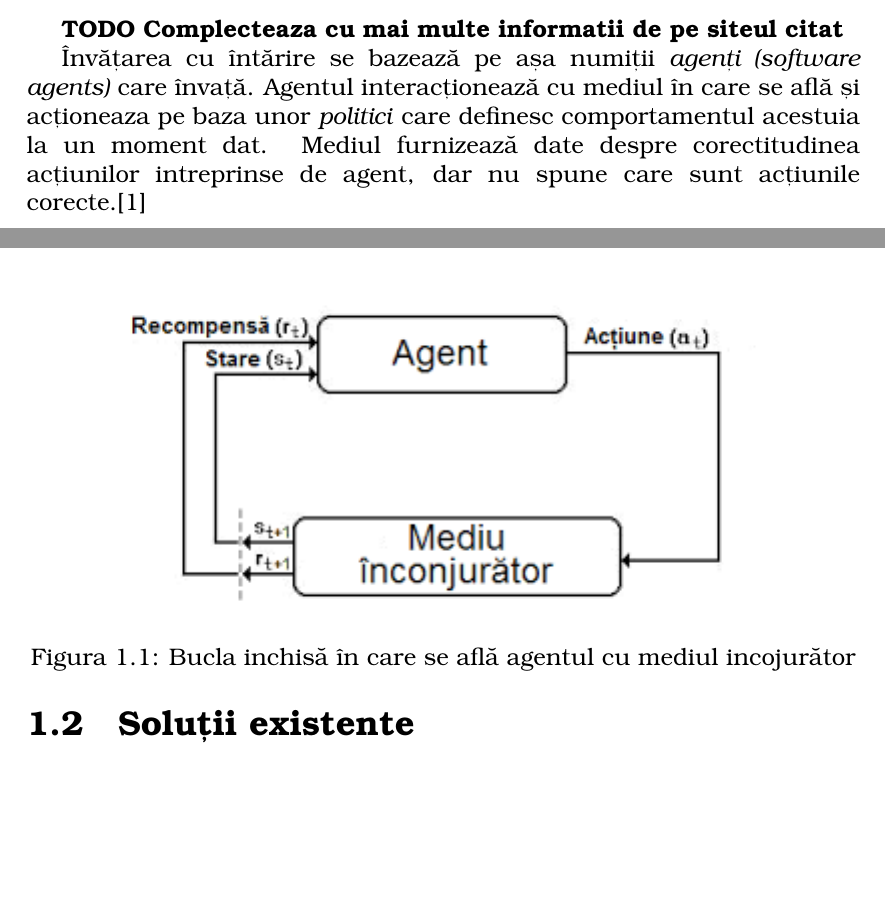
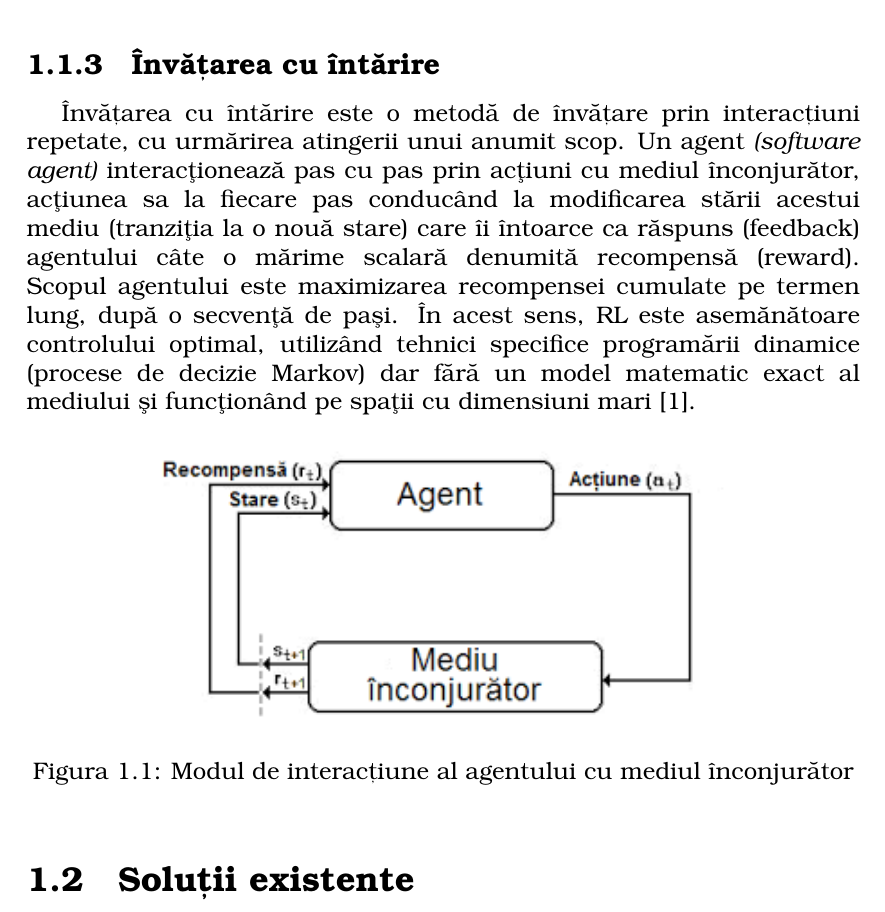
Before and after one commit to andreinasui/Licenta-2019-2020, a LaTeX document (doc/main.tex, which reads doc/introducere.tex): two parts of pages 5 and 6 of 11 before the commit and part of page 6 of 11 after it, the two joined at a grey line, cut at the place of the change, the shorter picture padded with empty space. Compiled offline with pdfLaTeX.

Commit message:
modified something

```diff
--- a/doc/introducere.tex
+++ b/doc/introducere.tex
@@ -36,13 +38,13 @@ Procesul de învățare nesupervizată diferă față de cel amintit anterior pr
 	\item Modele Markov cu stări invizibile
 \end{itemize}
 
-\textbf{TODO Complecteaza cu mai multe informatii de pe siteul citat}
+\subsection{Învățarea cu întărire}
+Învățarea cu întărire este o metodă de învățare prin interacțiuni repetate, cu urmărirea atingerii unui anumit scop. Un agent \textit{(software agent)} interacţionează pas cu pas prin acţiuni cu mediul înconjurător, acţiunea sa la fiecare pas conducând la modificarea stării acestui mediu (tranziţia la o nouă stare) care îi întoarce ca răspuns (feedback) agentului câte o mărime scalară denumită recompensă (reward). Scopul agentului este maximizarea recompensei cumulate pe termen lung, după o secvenţă de paşi. În acest sens, RL este asemănătoare controlului optimal, utilizând tehnici specifice programării dinamice (procese de decizie Markov) dar fără un model matematic exact al mediului şi funcţionând pe spaţii cu dimensiuni mari \cite{Vrejdoiu:2019}.
 
-Învățarea cu întărire se bazează pe așa numiții \textit{agenți (software agents)} care învață. Agentul interacționează cu mediul în care se află și acționeaza pe baza unor \textit{politici} care definesc comportamentul acestuia la un moment dat. Mediul furnizează date despre corectitudinea acțiunilor intreprinse de agent, dar nu spune care sunt acțiunile corecte.\cite{site:reinf_intro}
-\begin{figure}
+\begin{figure}[h]
 	\center
-	\includegraphics{fig/reinforcement_learning_feedback_loop.png}
-	\caption{Bucla inchisă în care se află agentul cu mediul incojurător}
+	\includegraphics[width=10cm, keepaspectratio]{fig/reinforcement_learning_feedback_loop.png}
+	\caption{Modul de interacțiune al agentului cu mediul înconjurător}
 \end{figure}
 
 
```
Also changed, not shown: doc/bibliografie.bib (+10 -4 lines), doc/main.tex (+1 -0 lines), doc/main.pdf, doc/introducere.tex (4 more changed lines).
